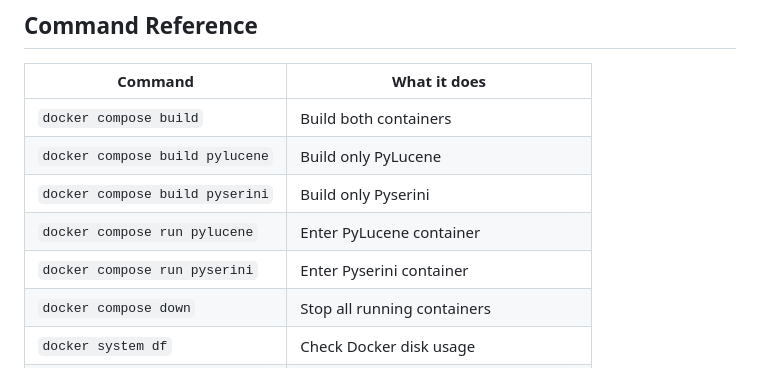
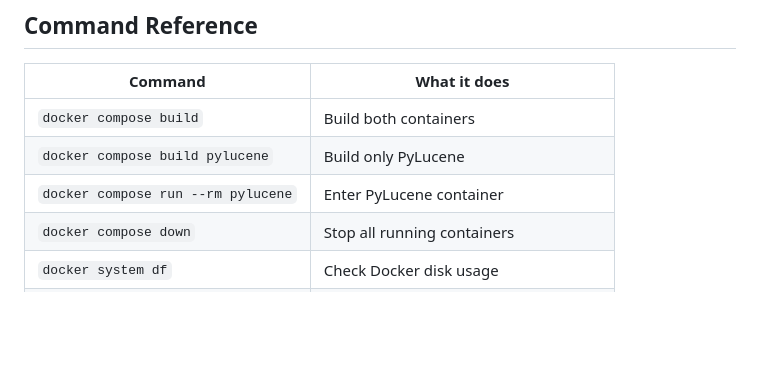
Before and after one commit to galianocarlo/clef-2026-retrieval-pipeline, a Markdown page: code/README-DOCKER.md, the part around the change. Drawn GitHub-style; blank space fills up the shorter version.

Commit message:
Doc: added parameter for Docker commands docker compose run --rm pylucene

```diff
--- a/code/README-DOCKER.md
+++ b/code/README-DOCKER.md
@@ -216,9 +216,7 @@ docker system prune -a
 |-------------------------------|-----------------------------------|
 |`docker compose build`         |Build both containers              |
 |`docker compose build pylucene`|Build only PyLucene                |
-|`docker compose build pyserini`|Build only Pyserini                |
-|`docker compose run pylucene`  |Enter PyLucene container           |
-|`docker compose run pyserini`  |Enter Pyserini container           |
+|`docker compose run --rm pylucene`  |Enter PyLucene container           |
 |`docker compose down`          |Stop all running containers        |
 |`docker system df`             |Check Docker disk usage            |
 |`docker system prune`          |Remove unused containers and images|
```
